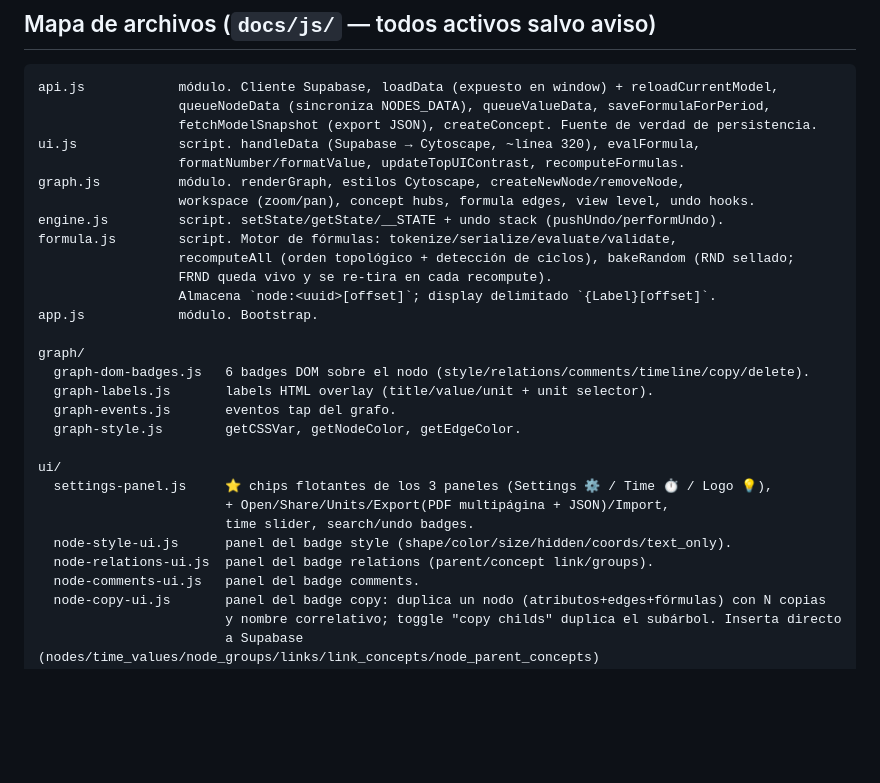
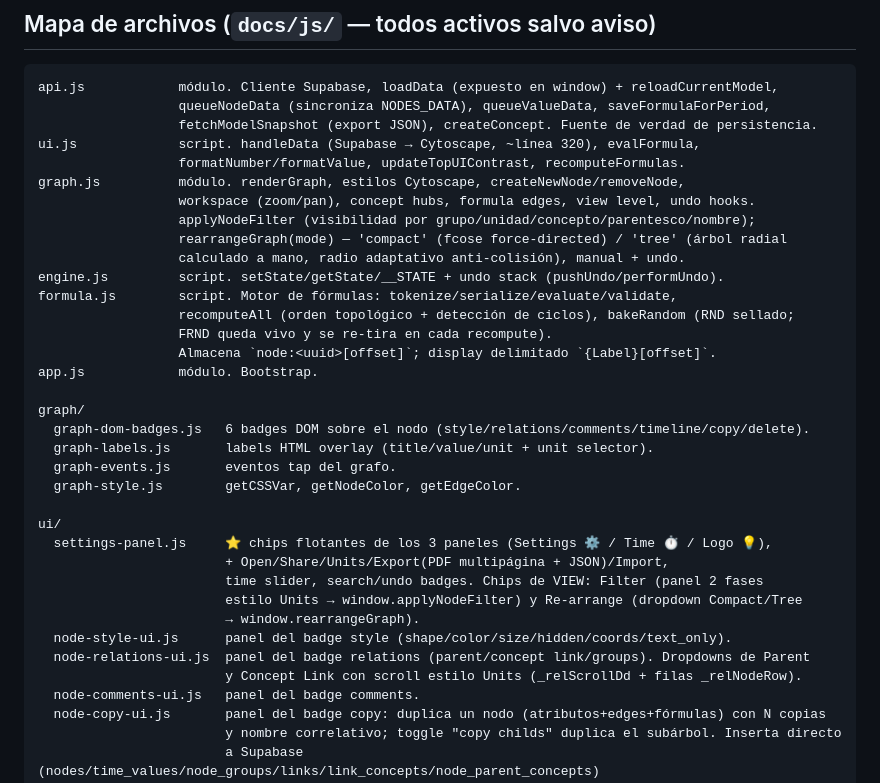
Before and after one commit to Guille19712209/idemodel, a Markdown page: CLAUDE.md, the part around the change. Drawn GitHub-style; blank space fills up the shorter version.

```diff
--- a/CLAUDE.md
+++ b/CLAUDE.md
@@ -72,6 +72,9 @@ ui.js             script. handleData (Supabase → Cytoscape, ~línea 320), eval
                   formatNumber/formatValue, updateTopUIContrast, recomputeFormulas.
 graph.js          módulo. renderGraph, estilos Cytoscape, createNewNode/removeNode,
                   workspace (zoom/pan), concept hubs, formula edges, view level, undo hooks.
+                  applyNodeFilter (visibilidad por grupo/unidad/concepto/parentesco/nombre);
+                  rearrangeGraph(mode) — 'compact' (fcose force-directed) / 'tree' (árbol radial
+                  calculado a mano, radio adaptativo anti-colisión), manual + undo.
 engine.js         script. setState/getState/__STATE + undo stack (pushUndo/performUndo).
 formula.js        script. Motor de fórmulas: tokenize/serialize/evaluate/validate,
                   recomputeAll (orden topológico + detección de ciclos), bakeRandom (RND sellado;
@@ -88,9 +91,12 @@ graph/
 ui/
   settings-panel.js     ⭐ chips flotantes de los 3 paneles (Settings ⚙ / Time ⏱ / Logo 💡),
                         + Open/Share/Units/Export(PDF multipágina + JSON)/Import,
-                        time slider, search/undo badges.
+                        time slider, search/undo badges. Chips de VIEW: Filter (panel 2 fases
+                        estilo Units → window.applyNodeFilter) y Re-arrange (dropdown Compact/Tree
+                        → window.rearrangeGraph).
   node-style-ui.js      panel del badge style (shape/color/size/hidden/coords/text_only).
-  node-relations-ui.js  panel del badge relations (parent/concept link/groups).
+  node-relations-ui.js  panel del badge relations (parent/concept link/groups). Dropdowns de Parent
+                        y Concept Link con scroll estilo Units (_relScrollDd + filas _relNodeRow).
   node-comments-ui.js   panel del badge comments.
   node-copy-ui.js       panel del badge copy: duplica un nodo (atributos+edges+fórmulas) con N copias
                         y nombre correlativo; toggle "copy childs" duplica el subárbol. Inserta directo
```
Also changed, not shown: docs/MANUAL.es.md (+12 -0 lines), docs/STATE_NOW.md (+46 -1 lines).
